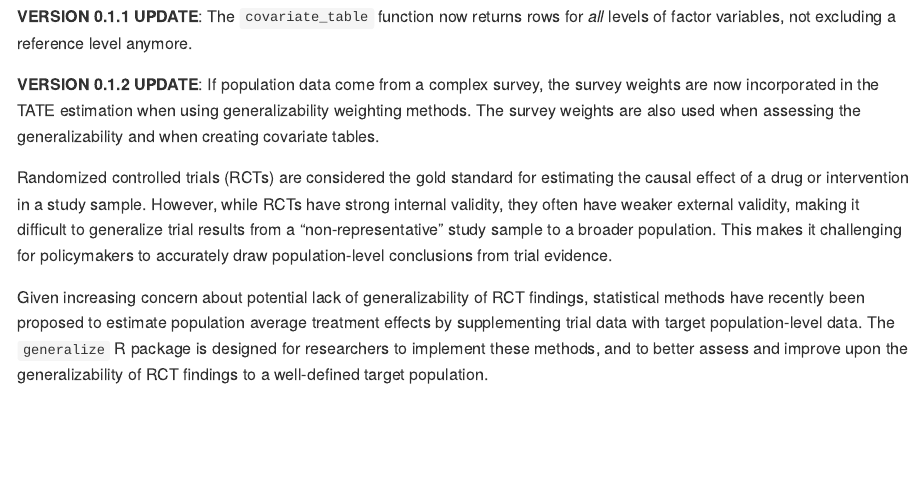
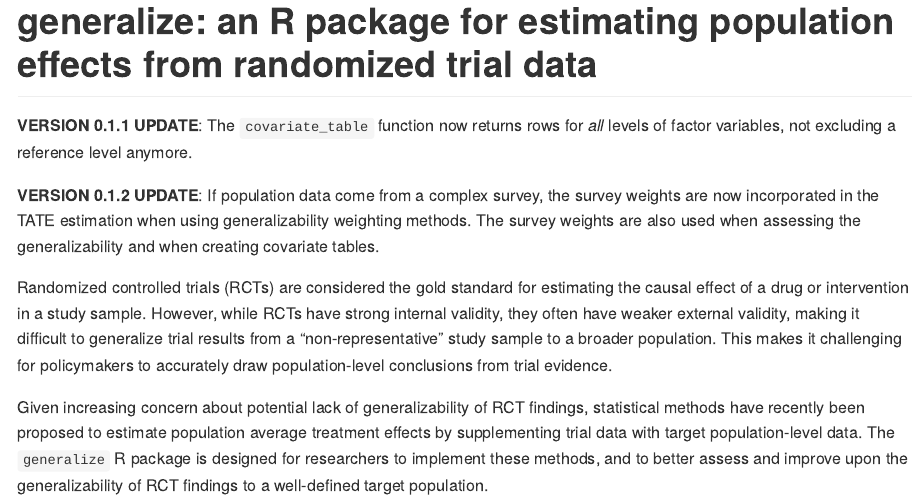
Before and after one commit to benjamin-ackerman/generalize, an R Markdown document (README.Rmd): the page in a window 1100 px wide, from its top. The pictures show the output file README.md that the author committed with the source, drawn offline in the style of GitHub; badge pictures from the web are left out.

Commit message:
jk! it worked with the title!

```diff
--- a/README.Rmd
+++ b/README.Rmd
@@ -1,5 +1,6 @@
 ---
 output: github_document
+title: 'generalize: an R package for estimating population effects from randomized trial data'
 ---
 
 <!-- README.md is generated from README.Rmd. Please edit that file -->
```
Also changed, not shown: README.md.
